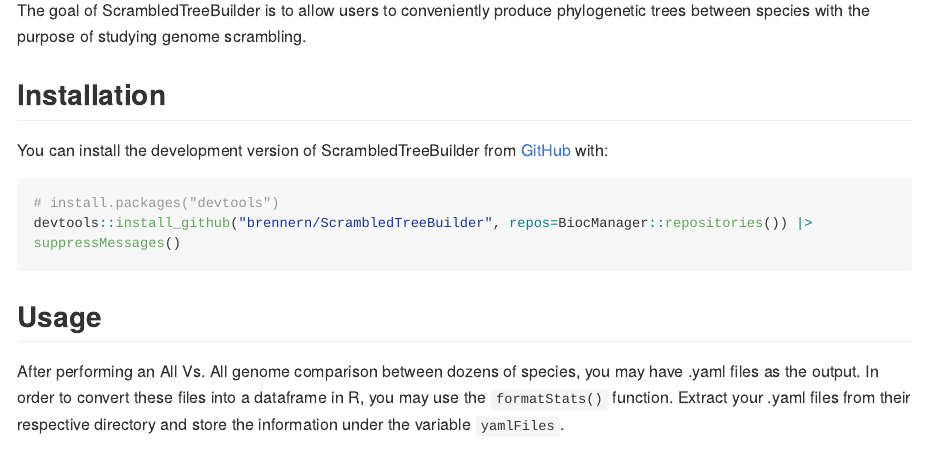
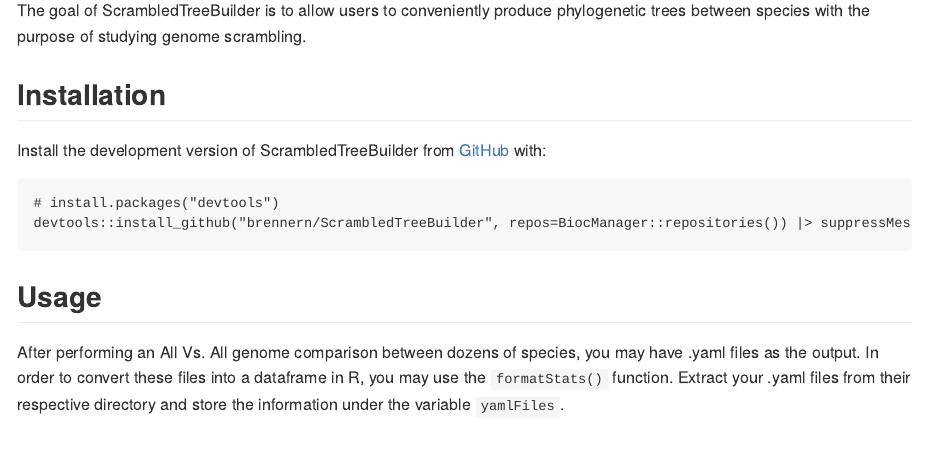
Before and after one commit to brennern/ScrambledTreeBuilder, an R Markdown document (README.Rmd): the page in a window 1100 px wide, from 110 px down. Rendered offline with R 4.5, knitr and Pandoc, with nearby package versions; some code elsewhere in the file could not run offline; long lines of code are wrapped.

Commit message:
Do not use nor import devtools.

````diff
--- a/README.Rmd
+++ b/README.Rmd
@@ -22,9 +22,9 @@
 
 ## Installation
 
-You can install the development version of ScrambledTreeBuilder from [GitHub](https://github.com/) with:
+Install the development version of ScrambledTreeBuilder from [GitHub](https://github.com/brennern/ScrambledTreeBuilder/) with:
 
-``` {r}
+```
 # install.packages("devtools")
 devtools::install_github("brennern/ScrambledTreeBuilder", repos=BiocManager::repositories()) |> suppressMessages()
 ```
````
Also changed, not shown: 1 other file.
